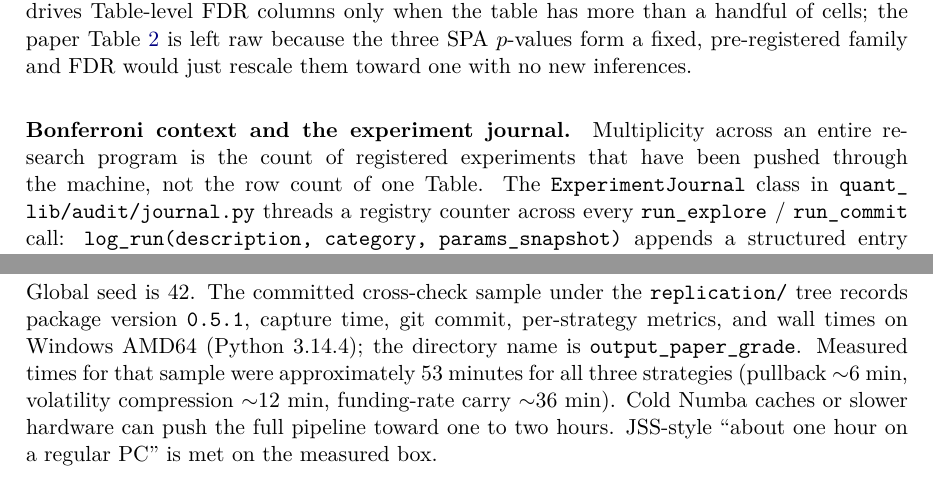
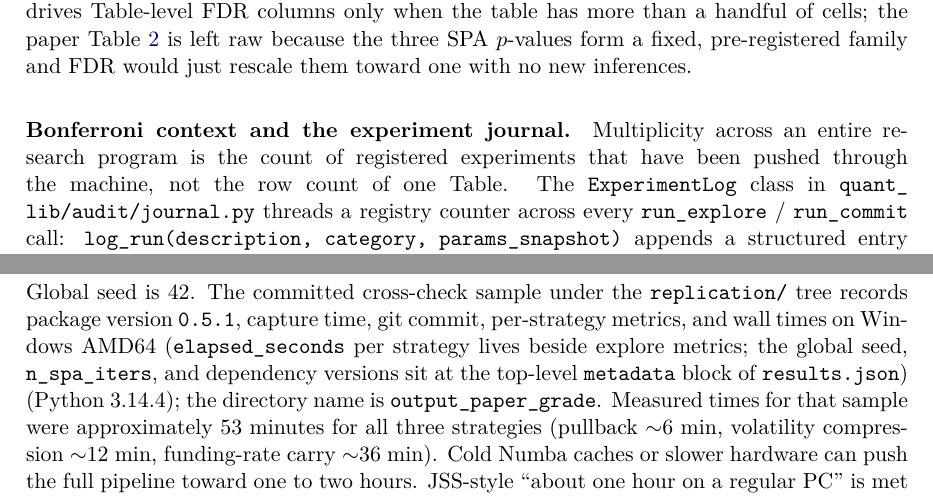
Before and after one commit to Hansiongs/sealedge, a LaTeX document (paper/article.tex): two parts of pages 14 and 20 of 23, joined at a grey line, cut so that both start at the same text. Compiled offline with pdfLaTeX.

Commit message:
docs(paper): fix class name + sample-key pointer
- journal class is ExperimentLog, not ExperimentJournal
- sample JSON: per-strategy wall time beside metrics; seed, n_spa_iters,
  and dependency versions live at top-level metadata block

```diff
--- a/paper/article.tex
+++ b/paper/article.tex
@@ -895,7 +895,7 @@ The four primary claims do not exhaust the statistical surface of \pkg{quant\_li
 
 \label{sssec:mt-journal}
 
-\paragraph{Bonferroni context and the experiment journal.}  Multiplicity across an entire research program is the count of registered experiments that have been pushed through the machine, not the row count of one Table.  The \code{ExperimentJournal} class in \code{quant\_lib/audit/journal.py} threads a registry counter across every \code{run\_explore} / \code{run\_commit} call: \code{log\_run(description, category, params\_snapshot)} appends a structured entry and \code{n\_tests} returns a credit-weighted count
+\paragraph{Bonferroni context and the experiment journal.}  Multiplicity across an entire research program is the count of registered experiments that have been pushed through the machine, not the row count of one Table.  The \code{ExperimentLog} class in \code{quant\_lib/audit/journal.py} threads a registry counter across every \code{run\_explore} / \code{run\_commit} call: \code{log\_run(description, category, params\_snapshot)} appends a structured entry and \code{n\_tests} returns a credit-weighted count
 \[
   n_{\mathrm{tests}} = n_{\mathrm{experiments}} + 0.5 \cdot n_{\mathrm{ablations}},
 \]
@@ -1103,6 +1103,9 @@ tests select fewer strategies at the same SPA precision
 Global seed is 42.  The committed cross-check sample under the
 \code{replication/} tree records package version \code{0.5.1}, capture time,
 git commit, per-strategy metrics, and wall times on Windows AMD64
+(\code{elapsed\_seconds} per strategy lives beside explore metrics; the
+global seed, \code{n\_spa\_iters}, and dependency versions sit at the
+top-level \code{metadata} block of \code{results.json})
 (Python~3.14.4); the directory name is \code{output\_paper\_grade}.  Measured
 times for that sample were approximately 53 minutes for all three strategies
 (pullback $\sim$6~min, volatility compression $\sim$12~min, funding-rate carry
```
Also changed, not shown: paper/article.pdf.
